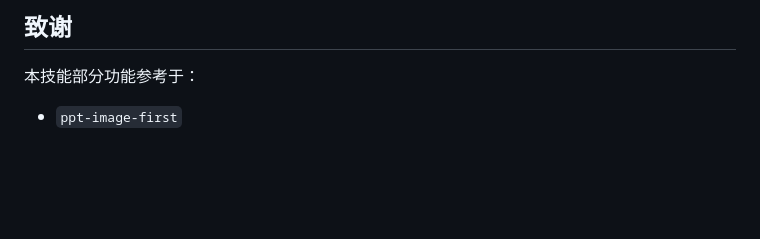
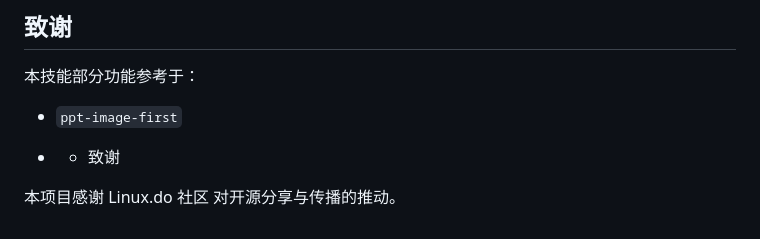
Before and after one commit to ilioner/ppt-craft-editable, a Markdown page: README_zh.md, the part around the change. Drawn GitHub-style; blank space fills up the shorter version.

```diff
--- a/README_zh.md
+++ b/README_zh.md
@@ -266,3 +266,7 @@ python3 scripts/preflight.py
 本技能部分功能参考于：
 
 - `ppt-image-first`
+
+- - 致谢
+
+本项目感谢 Linux.do 社区 对开源分享与传播的推动。
```
